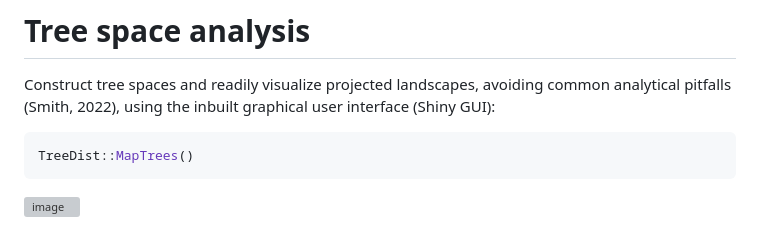
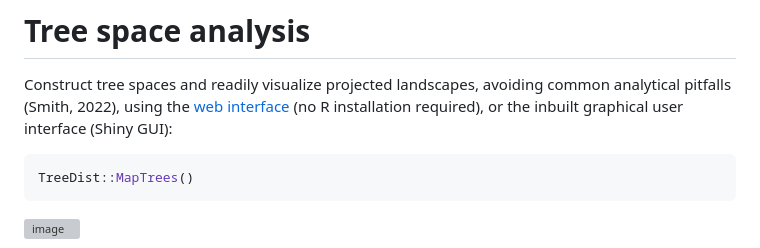
Before and after one commit to ms609/TreeDist, a Markdown page: README.md, the part around the change. GitHub-like rendering; grey boxes are pictures that could not be loaded.

Commit message:
webR GUI

````diff
--- a/README.md
+++ b/README.md
@@ -100,7 +100,8 @@ remotes::install_github("ms609/TreeDist")
 
 Construct tree spaces and readily visualize projected landscapes, avoiding
 common analytical pitfalls (Smith, 2022),
-using the inbuilt graphical user interface (Shiny GUI):
+using the [web interface](https://ms609.github.io/TreeDist/app/) (no R installation required),
+or the inbuilt graphical user interface (Shiny GUI):
 
 ```r
 TreeDist::MapTrees()
````
